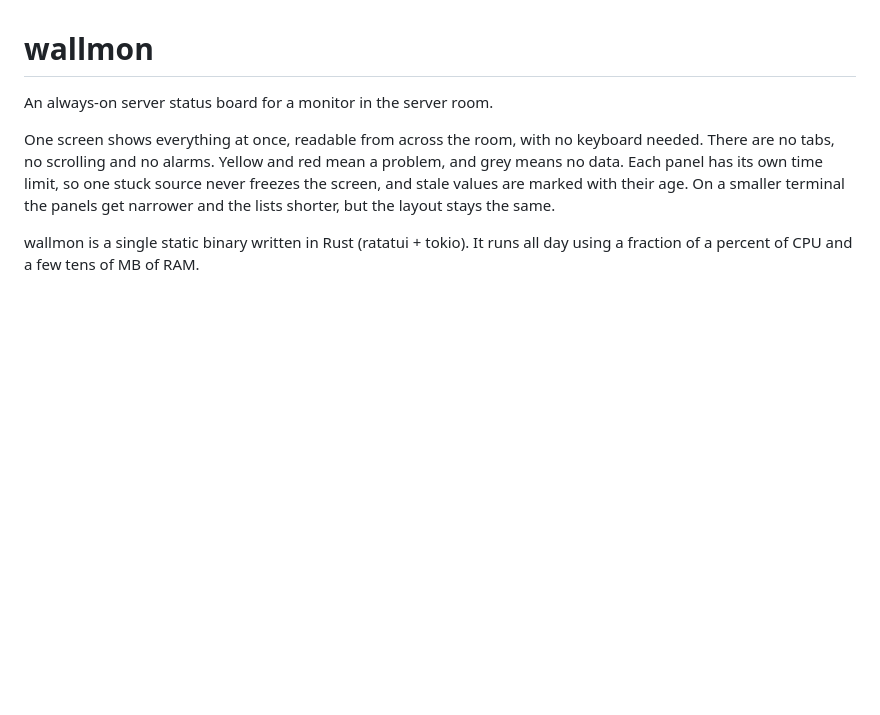
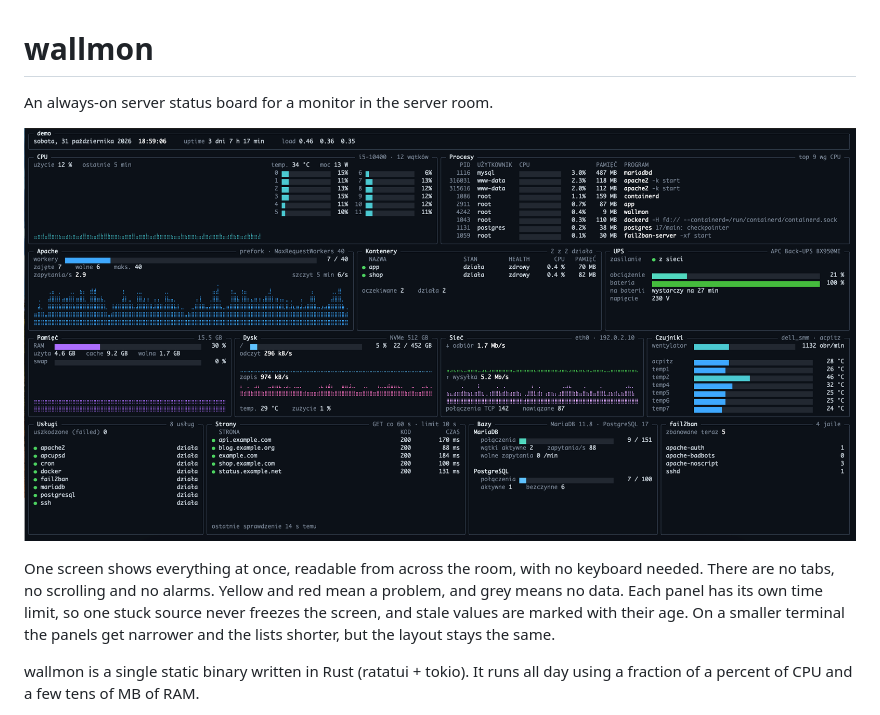
Before and after one commit to webapps-git/wallmon, a Markdown page: README.md, the part around the change. Drawn GitHub-style; pictures changed too: assets/screenshot.png (added); blank space fills up the shorter version.

Commit message:
Add demo screenshot to README
Co-Authored-By: Claude Opus 5.5 <noreply@anthropic.com>

```diff
--- a/README.md
+++ b/README.md
@@ -1,6 +1,8 @@
 # wallmon
 
 An always-on server status board for a monitor in the server room.
+
+![wallmon in demo mode](assets/screenshot.png)
 
 One screen shows everything at once, readable from across the room, with no keyboard needed. There are no tabs, no scrolling and no alarms. Yellow and red mean a problem, and grey means no data. Each panel has its own time limit, so one stuck source never freezes the screen, and stale values are marked with their age. On a smaller terminal the panels get narrower and the lists shorter, but the layout stays the same.
 
```
